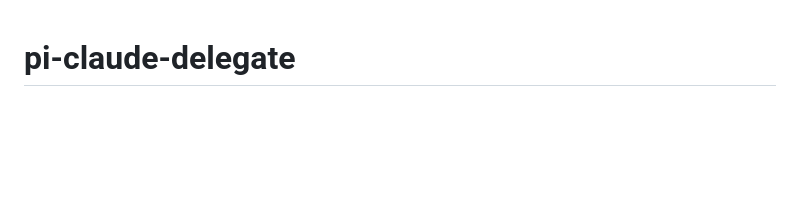
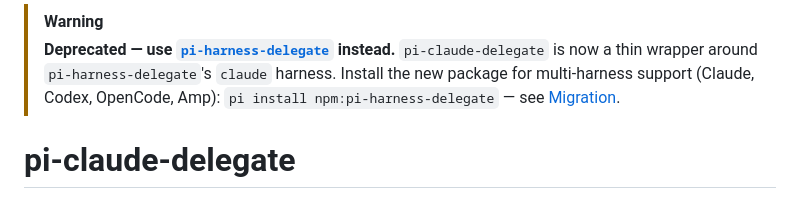
Before and after one commit to yorch/pi-claude-delegate, a Markdown page: README.md, the part around the change. Rendered like a GitHub page; blank space fills up the shorter version.

Commit message:
docs: deprecate in favor of pi-harness-delegate

```diff
--- a/README.md
+++ b/README.md
@@ -1,3 +1,7 @@
+> [!WARNING]
+> **Deprecated — use [`pi-harness-delegate`](https://github.com/yorch/pi-harness-delegate) instead.**
+> `pi-claude-delegate` is now a thin wrapper around `pi-harness-delegate`'s `claude` harness. Install the new package for multi-harness support (Claude, Codex, OpenCode, Amp): `pi install npm:pi-harness-delegate` — see [Migration](https://github.com/yorch/pi-harness-delegate#migration-from-pi-claude-delegate).
+
 # pi-claude-delegate
 
 Delegate work to [Claude Code](https://github.com/anthropics/claude-code) from the [pi coding agent](https://github.com/badlogic/pi-mono): code reviews, detailed plans, implementation, security audits, docs — or your own custom templates.
```
